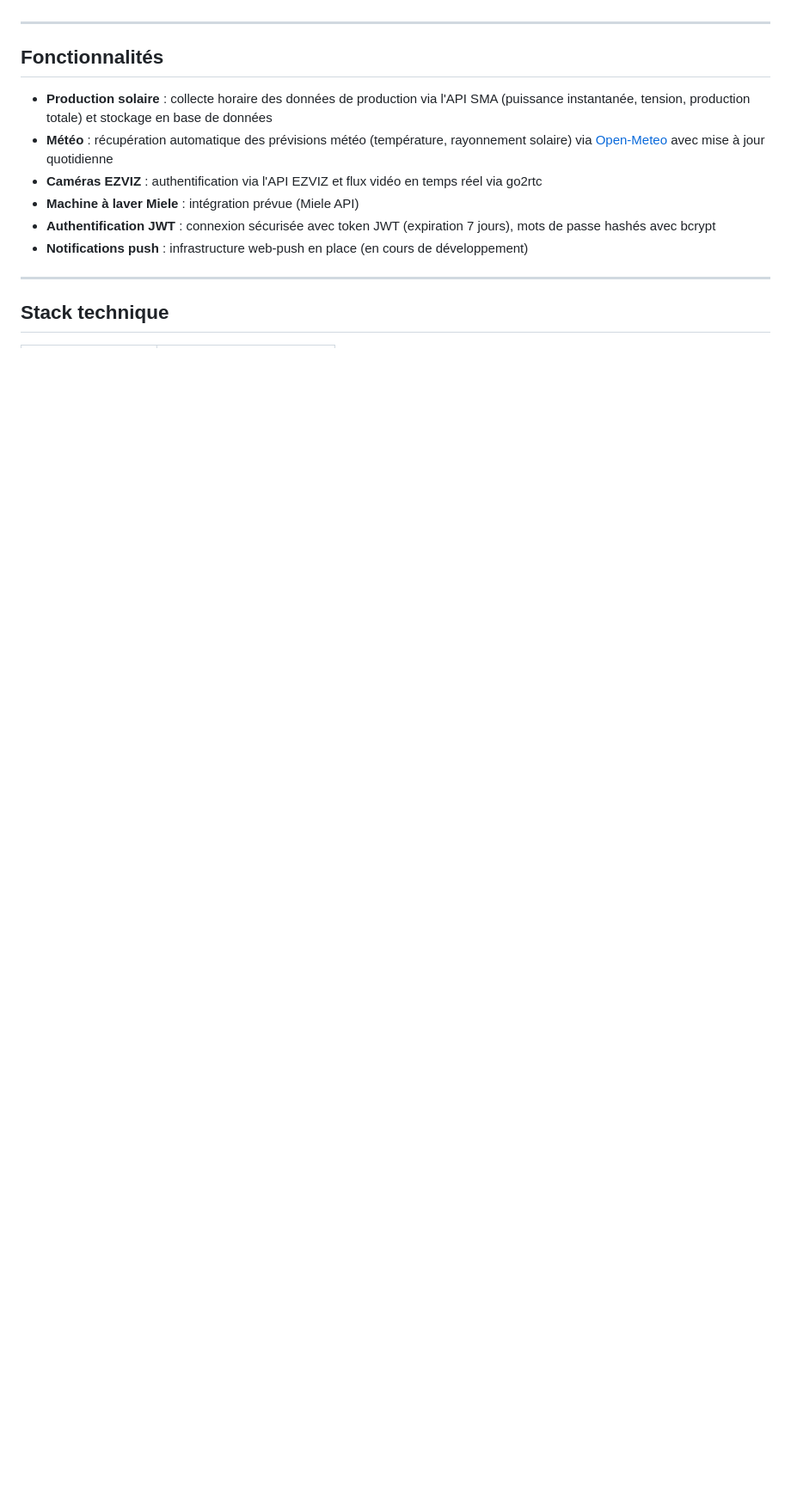
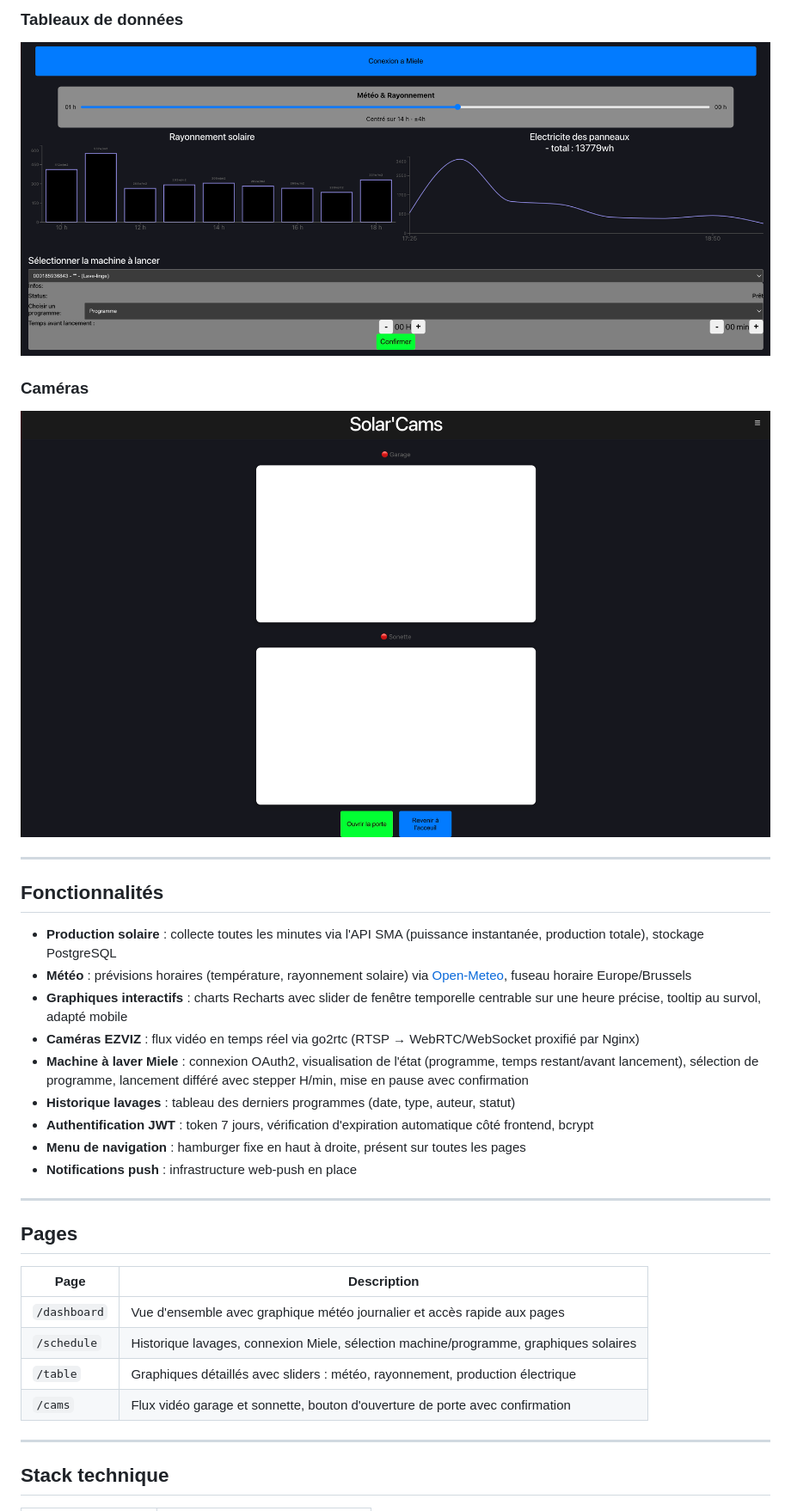
Before and after one commit to Gfinet/Solar_cam_washing, a Markdown page: README.md, the part around one of its changes. Shown at 86% size. Rendered like a GitHub page; pictures changed too: images/cams.png (added), images/tableaux.png (added); blank space fills up the shorter version.

```diff
--- a/README.md
+++ b/README.md
@@ -4,14 +18,33 @@ Projet personnel de domotique visant à centraliser et visualiser des données i
+### Tableaux de données
+![Tableaux](images/tableaux.png)
+
+### Caméras
+![Caméras](images/cams.png)
 
 ---
 
 ## Fonctionnalités
 
-- **Production solaire** : collecte horaire des données de production via l'API SMA (puissance instantanée, tension, production totale) et stockage en base de données
-- **Météo** : récupération automatique des prévisions météo (température, rayonnement solaire) via [Open-Meteo](https://open-meteo.com/) avec mise à jour quotidienne
-- **Caméras EZVIZ** : authentification via l'API EZVIZ et flux vidéo en temps réel via go2rtc
-- **Machine à laver Miele** : intégration prévue (Miele API)
-- **Authentification JWT** : connexion sécurisée avec token JWT (expiration 7 jours), mots de passe hashés avec bcrypt
-- **Notifications push** : infrastructure web-push en place (en cours de développement)
+- **Production solaire** : collecte toutes les minutes via l'API SMA (puissance instantanée, production totale), stockage PostgreSQL
+- **Météo** : prévisions horaires (température, rayonnement solaire) via [Open-Meteo](https://open-meteo.com/), fuseau horaire Europe/Brussels
+- **Graphiques interactifs** : charts Recharts avec slider de fenêtre temporelle centrable sur une heure précise, tooltip au survol, adapté mobile
+- **Caméras EZVIZ** : flux vidéo en temps réel via go2rtc (RTSP → WebRTC/WebSocket proxifié par Nginx)
+- **Machine à laver Miele** : connexion OAuth2, visualisation de l'état (programme, temps restant/avant lancement), sélection de programme, lancement différé avec stepper H/min, mise en pause avec confirmation
+- **Historique lavages** : tableau des derniers programmes (date, type, auteur, statut)
+- **Authentification JWT** : token 7 jours, vérification d'expiration automatique côté frontend, bcrypt
+- **Menu de navigation** : hamburger fixe en haut à droite, présent sur toutes les pages
+- **Notifications push** : infrastructure web-push en place
+
+---
+
+## Pages
+
+| Page | Description |
+|------|-------------|
+| `/dashboard` | Vue d'ensemble avec graphique météo journalier et accès rapide aux pages |
+| `/schedule` | Historique lavages, connexion Miele, sélection machine/programme, graphiques solaires |
+| `/table` | Graphiques détaillés avec sliders : météo, rayonnement, production électrique |
+| `/cams` | Flux vidéo garage et sonnette, bouton d'ouverture de porte avec confirmation |
 
 ---
 
```
Also changed, not shown: other parts of README.md (+76 -85 lines), images/dashborad.png (added), images/schedule_full.png (added), images/schedule_machine.png (added), 6 other files.
